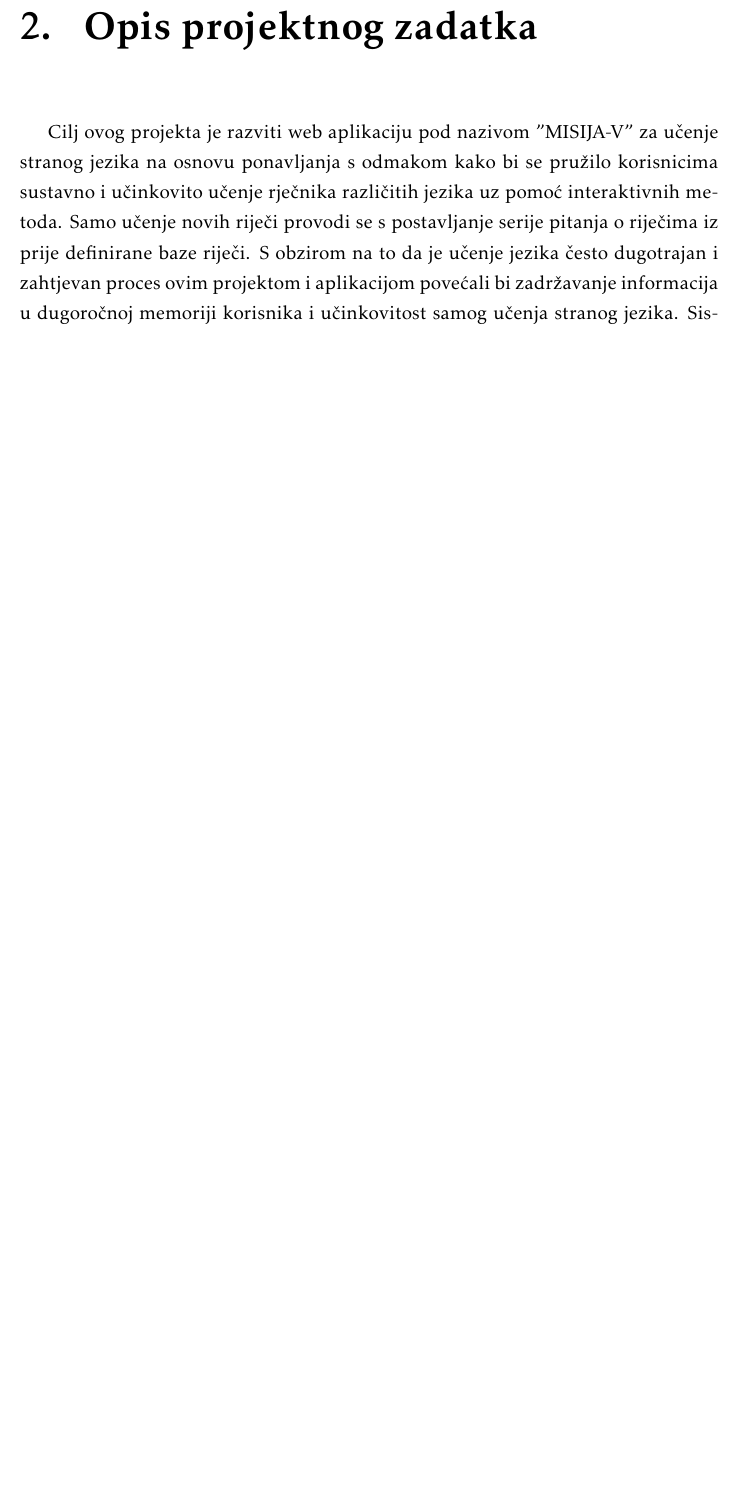
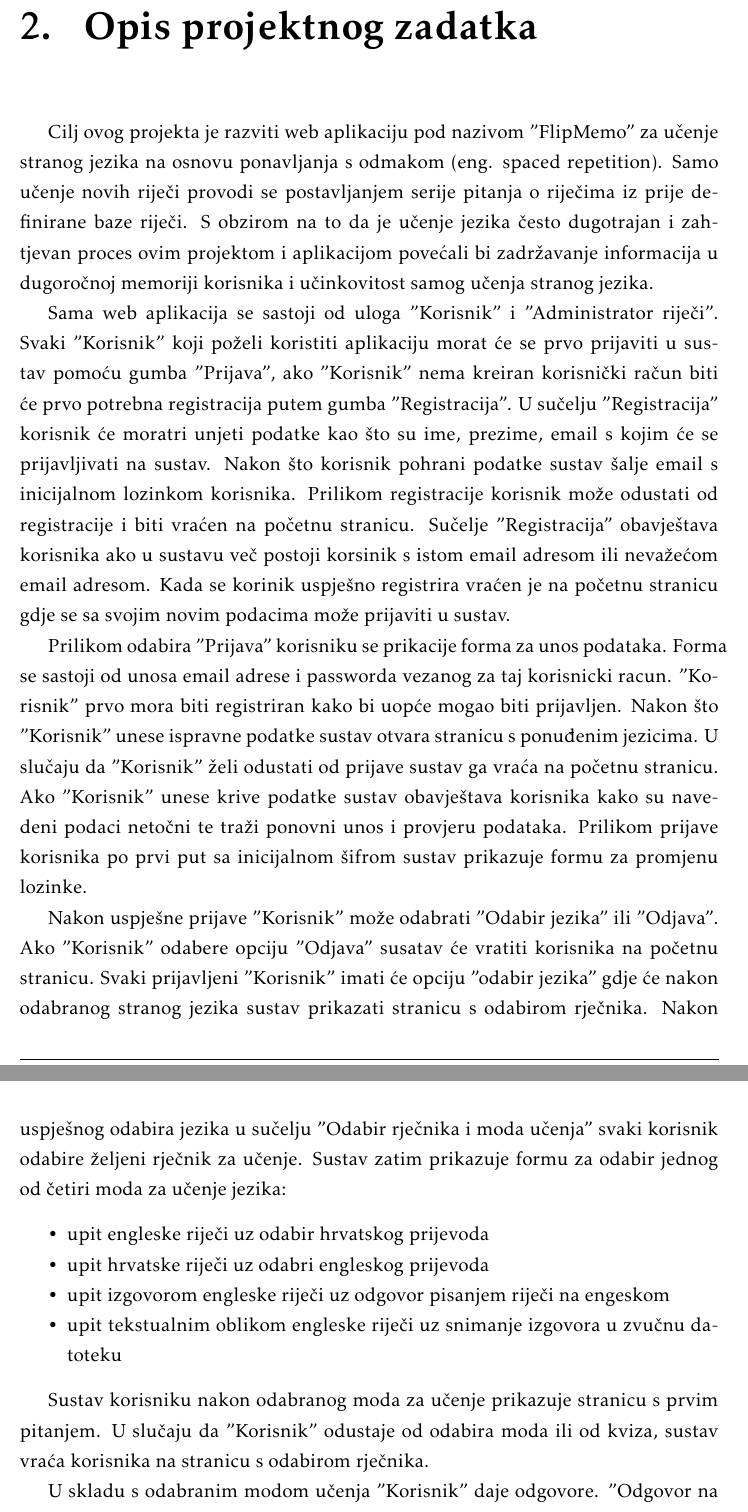
Before and after one commit to VinkoDuric/MISIJA-V, a LaTeX document (dokumentacija/PROGI_ProjektnaDokumentacija.tex, which reads dokumentacija/Opis_projektnog_zadatka.tex): part of page 5 of 34 before the commit and two parts of pages 5 and 6 of 37 after it, the two joined at a grey line, cut so that both start at the same text, the shorter picture padded with empty space. Compiled offline with pdfLaTeX.

Commit message:
Napisano 3 i pol stranice opisa projektnog zadatka, završen opis korisnika, u idućem pushu trebam dodati opis administratora i ispraviti gramatičke pogreške

```diff
--- a/dokumentacija/Opis_projektnog_zadatka.tex
+++ b/dokumentacija/Opis_projektnog_zadatka.tex
@@ -1,22 +1,22 @@
 \chapter{Opis projektnog zadatka}
 
-	%	\textbf{\textit{dio 1. revizije}}\\
+Cilj ovog projekta je razviti web aplikaciju pod nazivom "FlipMemo" za učenje stranog jezika na osnovu ponavljanja s odmakom (eng. spaced repetition). Samo učenje novih riječi provodi se postavljanjem serije pitanja o riječima iz prije definirane baze riječi. S obzirom na to da je učenje jezika često dugotrajan i zahtjevan proces ovim projektom i aplikacijom povećali bi zadržavanje informacija u dugoročnoj memoriji korisnika i učinkovitost samog učenja stranog jezika.
 
-	%	\textit{Na osnovi projektnog zadatka detaljno opisati korisničke zahtjeve. Što jasnije opisati cilj projektnog zadatka, razraditi problematiku zadatka, dodati nove aspekte problema i potencijalnih rješenja. Očekuje se minimalno 3, a poželjno 4-5 stranica opisa.	Teme koje treba dodatno razraditi u ovom poglavlju su:}
-	%	\begin{packed_item}
-	%		\item \textit{potencijalna korist ovog projekta}
-	%		\item \textit{postojeća slična rješenja (istražiti i ukratko opisati razlike u odnosu na zadani zadatak). Dodajte slike koja predočavaju slična rješenja.}
-	%		\item \textit{skup korisnika koji bi mogao biti zainteresiran za ostvareno rješenje.}
-	%		\item \textit{mogućnost prilagodbe rješenja }
-	%		\item \textit{opseg projektnog zadatka}
-	%		\item \textit{moguće nadogradnje projektnog zadatka}
-	%	\end{packed_item}
+Sama web aplikacija se sastoji od uloga "Korisnik" i "Administrator riječi". Svaki "Korisnik" koji poželi koristiti aplikaciju morat će se prvo prijaviti u sustav pomoću  gumba "Prijava", ako "Korisnik" nema kreiran korisnički račun biti će prvo potrebna registracija putem gumba "Registracija". U sučelju "Registracija" korisnik će moratri unjeti podatke kao što su ime, prezime, email s kojim će se prijavljivati na sustav. Nakon što korisnik pohrani podatke sustav šalje email s inicijalnom lozinkom korisnika. Prilikom registracije korisnik može odustati od registracije i biti vraćen na početnu stranicu. Sučelje "Registracija" obavještava korisnika ako u sustavu več postoji korsinik s istom email adresom ili nevažećom email adresom. Kada se korinik uspješno registrira vraćen je na početnu stranicu gdje se sa svojim novim podacima može prijaviti u sustav.
 
-	%	\textit{Za pomoć pogledati reference navedene u poglavlju „Popis literature“, a po potrebi konzultirati sadržaj na internetu koji nudi dobre smjernice u tom pogledu.}
-	%	\eject
+Prilikom odabira "Prijava" korisniku se prikacije forma za unos podataka. Forma se sastoji od unosa email adrese i passworda vezanog za taj korisnicki racun. "Korisnik" prvo mora biti registriran kako bi uopće mogao biti prijavljen. Nakon što "Korisnik" unese ispravne podatke  sustav otvara stranicu s ponuđenim jezicima. U slučaju da "Korisnik" želi odustati od prijave sustav ga vraća na početnu stranicu. Ako "Korisnik" unese krive podatke sustav obavještava korisnika kako su navedeni podaci netočni te traži ponovni unos i provjeru podataka. Prilikom prijave korisnika po prvi put sa inicijalnom šifrom sustav prikazuje formu za promjenu lozinke.
 
-		 Cilj ovog projekta je razviti web aplikaciju pod nazivom "MISIJA-V" za učenje stranog jezika na osnovu ponavljanja s odmakom kako bi se pružilo korisnicima sustavno i učinkovito učenje rječnika različitih jezika uz pomoć interaktivnih metoda. Samo učenje novih riječi provodi se s postavljanje serije pitanja o riječima iz prije definirane baze riječi. S obzirom na to da je učenje jezika često dugotrajan i zahtjevan proces ovim projektom i aplikacijom povećali bi zadržavanje informacija u dugoročnoj memoriji korisnika i učinkovitost samog učenja stranog jezika. Sistem posuda s različitim vremenskim intervalima osigurava da se riječi koje korisnik teže usvaja ponavljaju češće za razliku od onih riječi koje su usvojene s manje poteškoća. Na taj način  optimizira proces učenja stranih riječi. Aplikacija nudi različite modove učenja kao što su prepoznavanje izgovora i pisanje riječi čime se obuhvaća usvajanje jezika kroz čitanje, pisanje, slušanje i izgovor. "MISIJA-V" ima potencijal postati mjesto za sve one koji žele usvojiti novi jezik na efikasan i zabavan način.
-		Od postojećih aplikacija koje imaju slična rješenja kao "MISIJA-V" izdvojili
-		bi Anki i DuoLingo. Glavna razlika između Anki aplikacije i našeg zadatka je što se Anki koristi u općenite svrhe isto koristeći ponavljanje s odmakom, a ne samo za učenje jezika dok naša aplikacija bi se fokusirala samo na učenje jezika. DuoLingo predstavlja unaprijeđenu verziju našeg projektnog zadatka. DuoLingo pruža korisnicima velik broj stranih jezika te korisnici kroz cjeline i predavanja postepeno uče gramatiku, izgovor, pisanje i mnoge druge opcije koje DuoLingo nudi. Iako trenutno ne možemo konkurirati tako velikoj korporaciji na temelju usluge koju oni nude, možemo konkurirati sa besplatnom upotrebom naše aplikacije. Da bi unaprijedili "MISIJA-V" aplikaciju trebali bi zaposliti izvorne govornike stranih jezika, pojačati fond riječi i rečenica te unaprijedili sustave za prepoznavanje izgovora korisnika. Iako trenutno nemamo sredstva za izradu takve aplikacije kao što je DuoLingo, korisnicima koji su željni naučiti strani jezik, pružamo besplatnu interaktivnu aplikaciju za efikasno i kvalitetno učenje stranog jezika.
+Nakon uspješne prijave "Korisnik" može odabrati "Odabir jezika" ili "Odjava".
+Ako "Korisnik" odabere opciju "Odjava" susatav će vratiti korisnika na početnu stranicu. Svaki prijavljeni "Korisnik" imati će opciju "odabir jezika" gdje će nakon odabranog stranog jezika sustav prikazati stranicu s odabirom rječnika.
+Nakon uspješnog odabira jezika u sučelju "Odabir rječnika i moda učenja" svaki korisnik odabire željeni rječnik za učenje. Sustav zatim prikazuje formu za odabir jednog od četiri moda za učenje jezika:
 
-		%nadopuniti još kada se završi specifikacija programske potpore
+\begin{packed_item}
+	\item  upit engleske riječi uz odabir hrvatskog prijevoda
+	\item  upit hrvatske riječi uz odabri engleskog prijevoda
+	\item  upit izgovorom engleske riječi uz odgovor pisanjem riječi na engeskom
+	\item  upit tekstualnim oblikom engleske riječi uz snimanje izgovora u zvučnu datoteku
+\end{packed_item}
+
+Sustav korisniku nakon odabranog moda za učenje prikazuje stranicu s prvim pitanjem. U slučaju da "Korisnik" odustaje od odabira moda ili od kviza, sustav vraća korisnika na stranicu s odabirom rječnika.
+
+U skladu s odabranim modom učenja "Korisnik" daje odgovore. "Odgovor na pitanje" izgleda tako da "Korisnik" daje odgovor za koji smatra da je točan, sustav pohranjuje taj odgovor i obavještava korisnika o točnosti njegovog odogovora. "Korisnik" zatim odabire opciju nastavi te sustav prikazuje sljedeće pitanje. U slučaju da "Korisnik" želi odustati od kviza sustav prikazuje stranicu s odabirom rječnika. Navedeno ponašanje "Odgovor na pitanje" vrijedi za sve dalje navedene vrste odgovora na pitanje kao što su:
```
Also changed, not shown: dokumentacija/Opis_projektnog_zadatka.tex (29 more changed lines).
